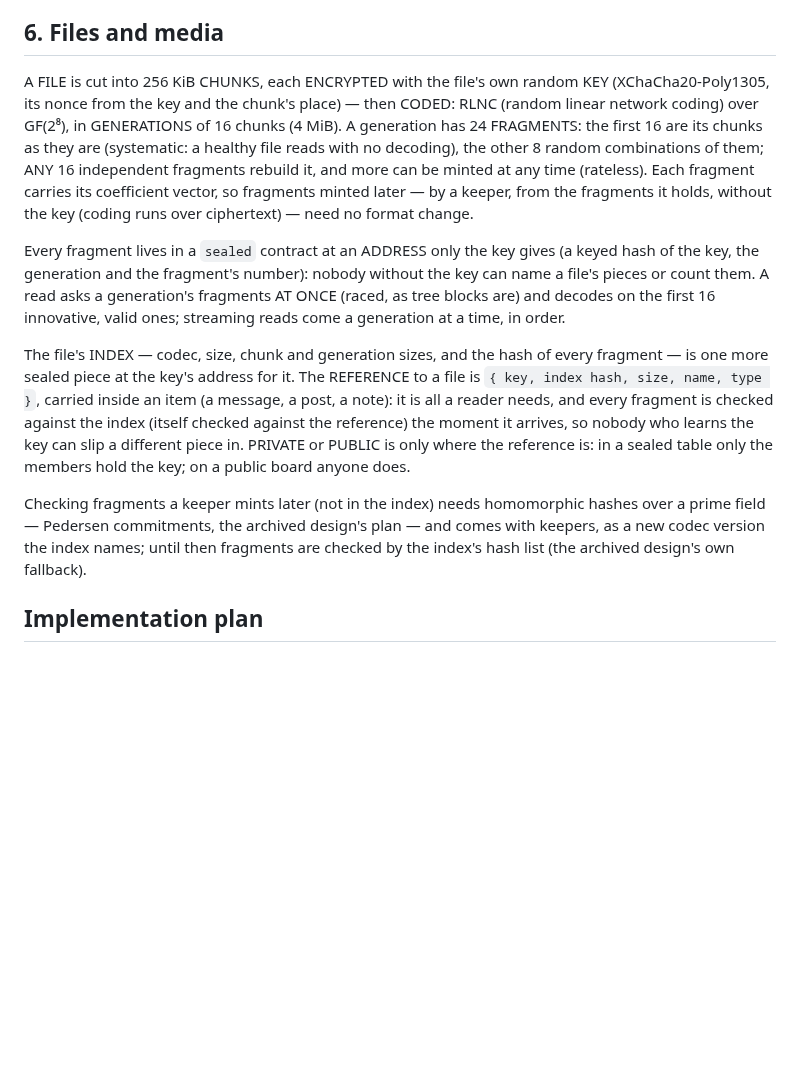
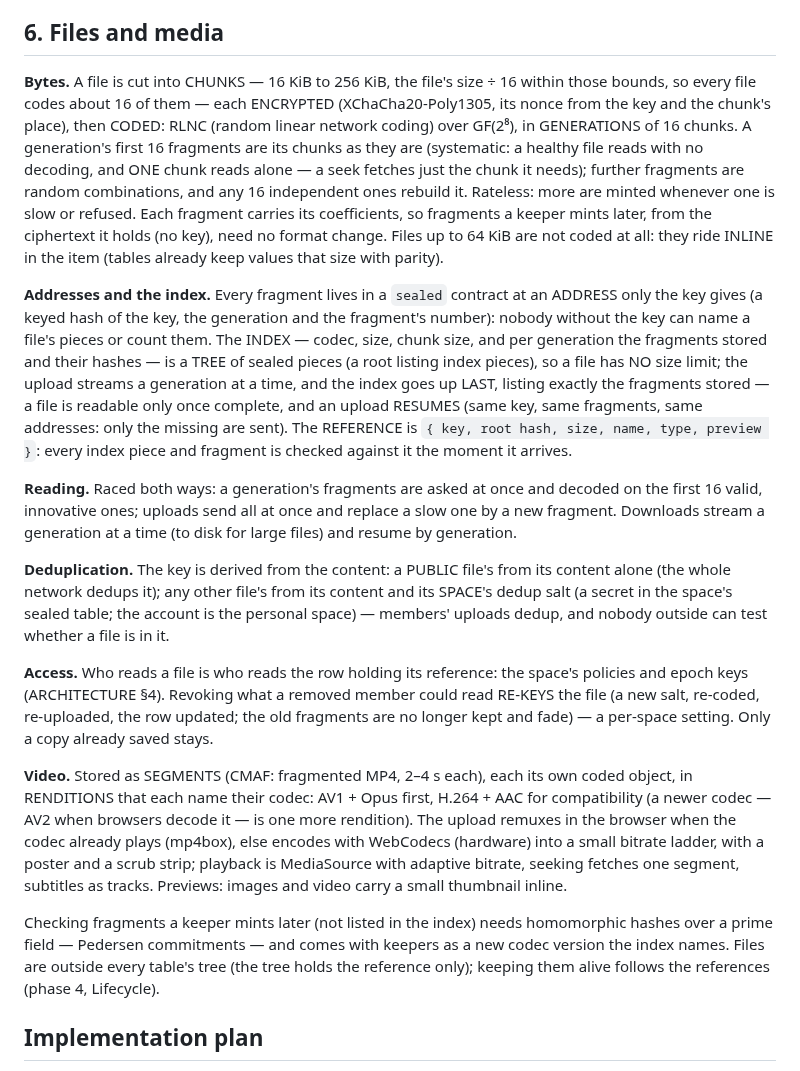
Before and after one commit to craft-ec/craftworks, a Markdown page: docs/ARCHITECTURE.md, the part around the change. GitHub-like rendering; blank space fills up the shorter version.

Commit message:
Design: files — dedup by space, access by the row's policy, segmented video with codec renditions, no size limit

```diff
--- a/docs/ARCHITECTURE.md
+++ b/docs/ARCHITECTURE.md
@@ -146,27 +146,44 @@ uses the tokens, never its own colours or sizes — so a new look, or a second t
 
 ## 6. Files and media
 
-A FILE is cut into 256 KiB CHUNKS, each ENCRYPTED with the file's own random KEY (XChaCha20-Poly1305, its nonce from
-the key and the chunk's place) — then CODED: RLNC (random linear network coding) over GF(2⁸), in GENERATIONS of 16
-chunks (4 MiB). A generation has 24 FRAGMENTS: the first 16 are its chunks as they are (systematic: a healthy file
-reads with no decoding), the other 8 random combinations of them; ANY 16 independent fragments rebuild it, and more
-can be minted at any time (rateless). Each fragment carries its coefficient vector, so fragments minted later — by a
-keeper, from the fragments it holds, without the key (coding runs over ciphertext) — need no format change.
+**Bytes.** A file is cut into CHUNKS — 16 KiB to 256 KiB, the file's size ÷ 16 within those bounds, so every file
+codes about 16 of them — each ENCRYPTED (XChaCha20-Poly1305, its nonce from the key and the chunk's place), then CODED:
+RLNC (random linear network coding) over GF(2⁸), in GENERATIONS of 16 chunks. A generation's first 16 fragments are
+its chunks as they are (systematic: a healthy file reads with no decoding, and ONE chunk reads alone — a seek fetches
+just the chunk it needs); further fragments are random combinations, and any 16 independent ones rebuild it. Rateless:
+more are minted whenever one is slow or refused. Each fragment carries its coefficients, so fragments a keeper mints
+later, from the ciphertext it holds (no key), need no format change. Files up to 64 KiB are not coded at all: they
+ride INLINE in the item (tables already keep values that size with parity).
 
-Every fragment lives in a `sealed` contract at an ADDRESS only the key gives (a keyed hash of the key, the generation
-and the fragment's number): nobody without the key can name a file's pieces or count them. A read asks a generation's
-fragments AT ONCE (raced, as tree blocks are) and decodes on the first 16 innovative, valid ones; streaming reads
-come a generation at a time, in order.
+**Addresses and the index.** Every fragment lives in a `sealed` contract at an ADDRESS only the key gives (a keyed hash
+of the key, the generation and the fragment's number): nobody without the key can name a file's pieces or count them.
+The INDEX — codec, size, chunk size, and per generation the fragments stored and their hashes — is a TREE of sealed
+pieces (a root listing index pieces), so a file has NO size limit; the upload streams a generation at a time, and the
+index goes up LAST, listing exactly the fragments stored — a file is readable only once complete, and an upload
+RESUMES (same key, same fragments, same addresses: only the missing are sent). The REFERENCE is `{ key, root hash,
+size, name, type, preview }`: every index piece and fragment is checked against it the moment it arrives.
 
-The file's INDEX — codec, size, chunk and generation sizes, and the hash of every fragment — is one more sealed piece
-at the key's address for it. The REFERENCE to a file is `{ key, index hash, size, name, type }`, carried inside an item
-(a message, a post, a note): it is all a reader needs, and every fragment is checked against the index (itself checked
-against the reference) the moment it arrives, so nobody who learns the key can slip a different piece in. PRIVATE or
-PUBLIC is only where the reference is: in a sealed table only the members hold the key; on a public board anyone does.
+**Reading.** Raced both ways: a generation's fragments are asked at once and decoded on the first 16 valid,
+innovative ones; uploads send all at once and replace a slow one by a new fragment. Downloads stream a generation at a
+time (to disk for large files) and resume by generation.
 
-Checking fragments a keeper mints later (not in the index) needs homomorphic hashes over a prime field — Pedersen
-commitments, the archived design's plan — and comes with keepers, as a new codec version the index names; until then
-fragments are checked by the index's hash list (the archived design's own fallback).
+**Deduplication.** The key is derived from the content: a PUBLIC file's from its content alone (the whole network
+dedups it); any other file's from its content and its SPACE's dedup salt (a secret in the space's sealed table; the
+account is the personal space) — members' uploads dedup, and nobody outside can test whether a file is in it.
+
+**Access.** Who reads a file is who reads the row holding its reference: the space's policies and epoch keys
+(ARCHITECTURE §4). Revoking what a removed member could read RE-KEYS the file (a new salt, re-coded, re-uploaded, the
+row updated; the old fragments are no longer kept and fade) — a per-space setting. Only a copy already saved stays.
+
+**Video.** Stored as SEGMENTS (CMAF: fragmented MP4, 2–4 s each), each its own coded object, in RENDITIONS that each name
+their codec: AV1 + Opus first, H.264 + AAC for compatibility (a newer codec — AV2 when browsers decode it — is one more
+rendition). The upload remuxes in the browser when the codec already plays (mp4box), else encodes with WebCodecs
+(hardware) into a small bitrate ladder, with a poster and a scrub strip; playback is MediaSource with adaptive bitrate,
+seeking fetches one segment, subtitles as tracks. Previews: images and video carry a small thumbnail inline.
+
+Checking fragments a keeper mints later (not listed in the index) needs homomorphic hashes over a prime field —
+Pedersen commitments — and comes with keepers as a new codec version the index names. Files are outside every table's
+tree (the tree holds the reference only); keeping them alive follows the references (phase 4, Lifecycle).
 
 ## Implementation plan
 
```
Also changed, not shown: .claude/feature-progress.md (+8 -6 lines).
